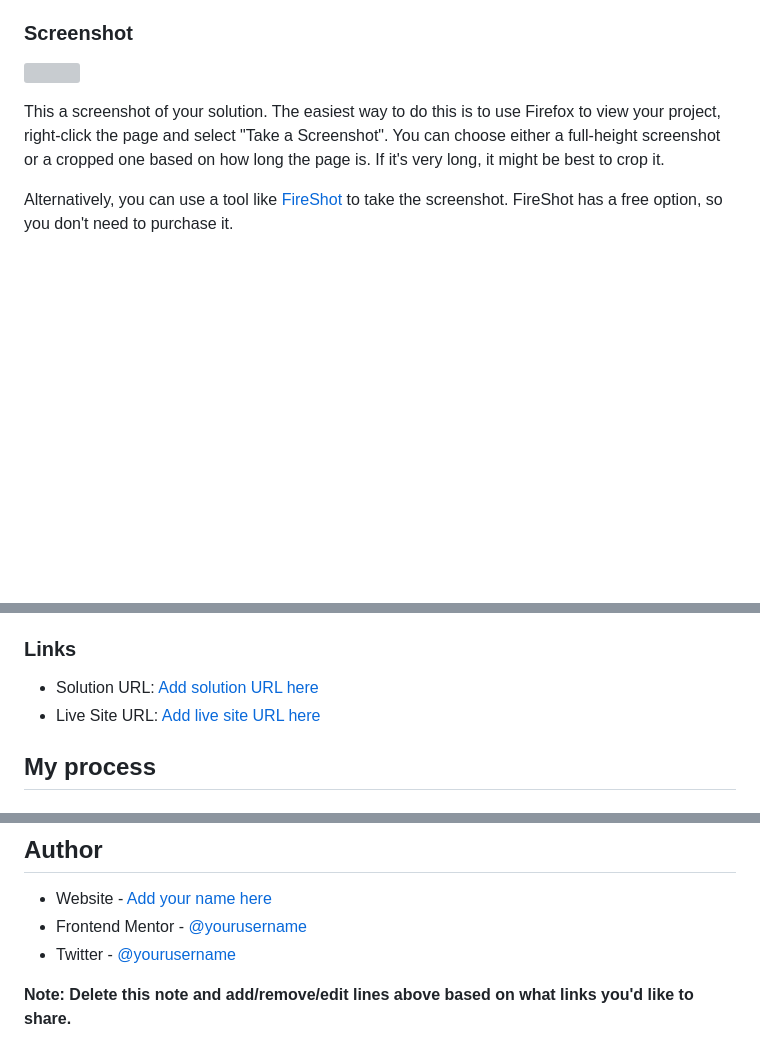
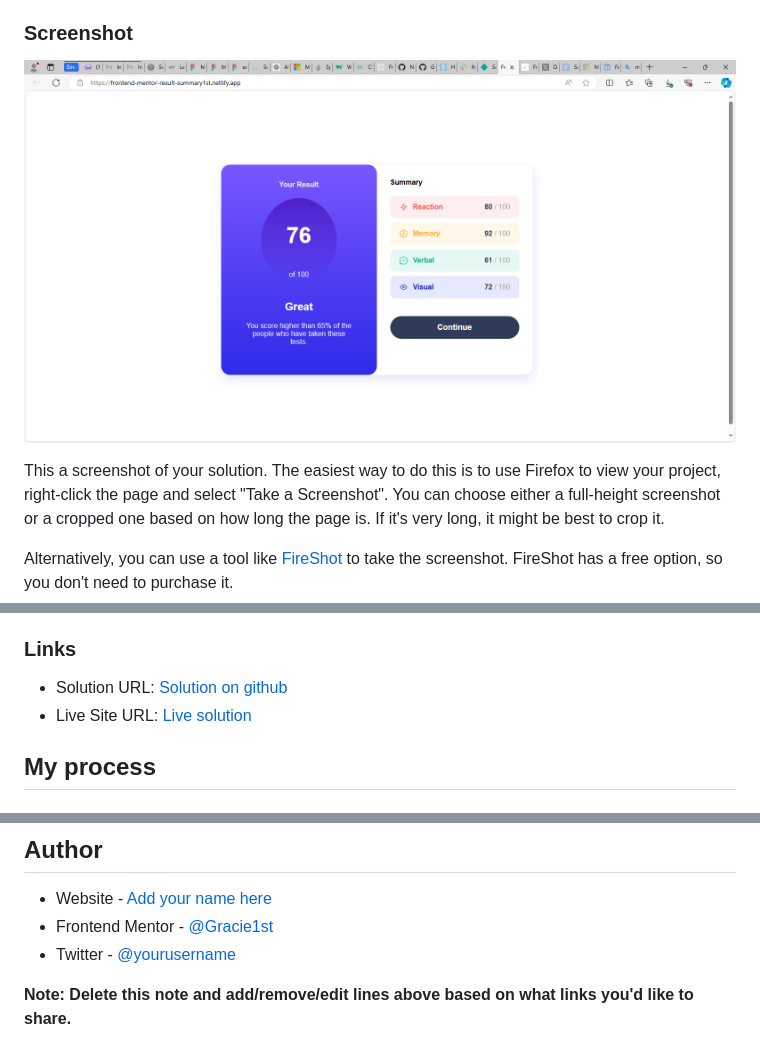
Before and after one commit to Gracie1st/Frontend-mentor-result-summary, a Markdown page: README.md, 3 parts joined by grey strips. GitHub-like rendering; blank space fills up the shorter version; grey boxes are pictures that could not be loaded.

```diff
--- a/README.md
+++ b/README.md
@@ -34,7 +34,7 @@ Users should be able to:
 
 ### Screenshot
 
-![](./screenshot.jpg)
+![](./screenshot.PNG)
 
 This a screenshot of your solution. The easiest way to do this is to use Firefox to view your project, right-click the page and select "Take a Screenshot". You can choose either a full-height screenshot or a cropped one based on how long the page is. If it's very long, it might be best to crop it.
 
@@ -46,8 +46,8 @@ Then crop/optimize/edit your image however you like, add it to your project, and
 
 ### Links
 
-- Solution URL: [Add solution URL here](https://github.com/Gracie1st/Frontend-mentor-result-summary/)
-- Live Site URL: [Add live site URL here](https://frontend-mentor-result-summary1st.netlify.app)
+- Solution URL: [Solution on github](https://github.com/Gracie1st/Frontend-mentor-result-summary/)
+- Live Site URL: [Live solution](https://frontend-mentor-result-summary1st.netlify.app)
 
 ## My process
 
@@ -104,7 +104,7 @@ Use this section to outline areas that you want to continue focusing on in futur
 ## Author
 
 - Website - [Add your name here](https://www.your-site.com)
-- Frontend Mentor - [@yourusername](https://www.frontendmentor.io/profile/yourusername)
+- Frontend Mentor - [@Gracie1st](https://www.frontendmentor.io/profile/Gracie1st)
 - Twitter - [@yourusername](https://www.twitter.com/yourusername)
 
 **Note: Delete this note and add/remove/edit lines above based on what links you'd like to share.**
```
